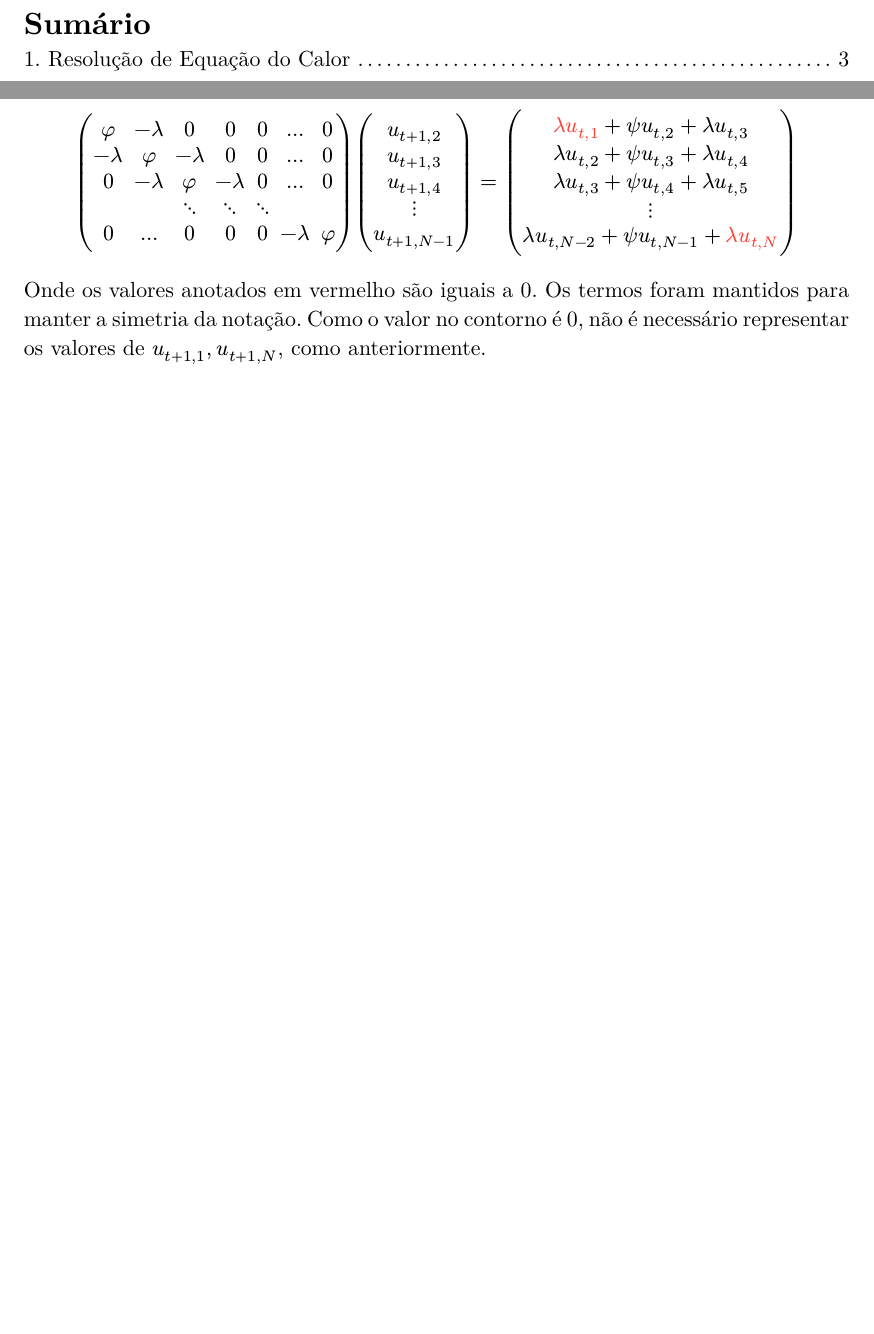
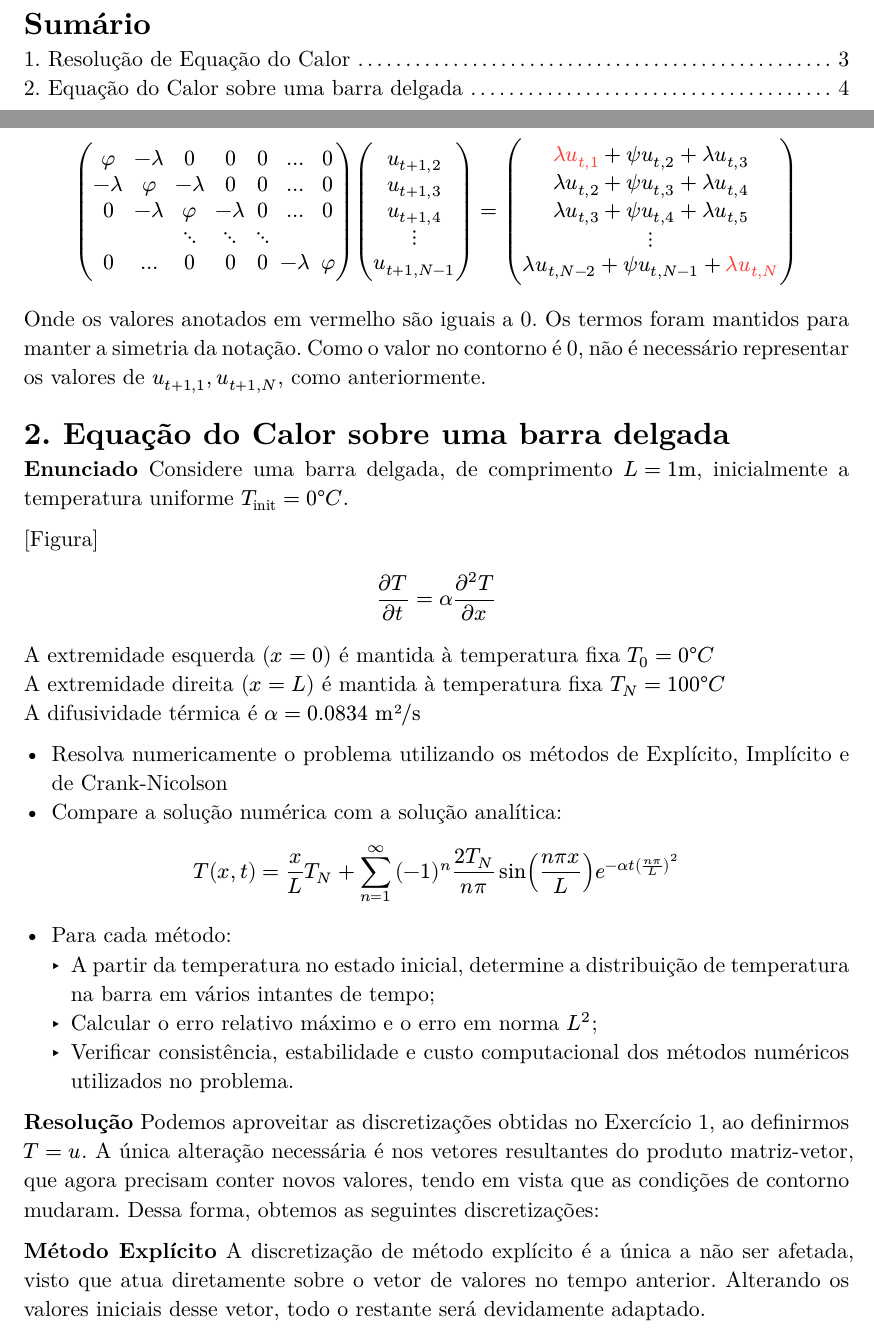
Before and after one commit to GuiCT/nmde, a Typst document (TrabalhoPratico2/report.typ): two parts of pages 2 and 4 of 4, joined at a grey line, cut so that both start at the same text, the shorter picture padded with empty space. The pictures show the PDF file TrabalhoPratico2/report.pdf that the author committed with the source.

Commit message:
começando exercicio 2 do TP2

```diff
--- a/TrabalhoPratico2/report.typ
+++ b/TrabalhoPratico2/report.typ
@@ -75,3 +75,25 @@ Forma-se o sistema linear ($phi = 1+2lambda,psi=1-2lambda$)
 $ mat(phi,-lambda,0,0,0,dots,0;-lambda,phi,-lambda,0,0,dots,0;0,-lambda,phi,-lambda,0,dots,0;,,dots.down,dots.down,dots.down;0,dots,0,0,0,-lambda,phi)vec(u_(t+1,2),u_(t+1,3),u_(t+1,4),dots.v,u_(t+1,N-1)) = vec(colred(lambda u_(t,1)) + psi u_(t,2) + lambda u_(t,3), lambda u_(t,2) + psi u_(t,3) + lambda u_(t,4), lambda u_(t,3) + psi u_(t,4) + lambda u_(t,5), dots.v, lambda u_(t,N-2) + psi u_(t,N-1) + colred(lambda u_(t,N))) $
 
 Onde os valores anotados em vermelho são iguais a 0. Os termos foram mantidos para manter a simetria da notação. Como o valor no contorno é 0, não é necessário representar os valores de $u_(t+1,1),u_(t+1,N)$, como anteriormente.
+
+= 2. Equação do Calor sobre uma barra delgada
+*Enunciado* Considere uma barra delgada, de comprimento $L=1"m"$, inicialmente a temperatura uniforme $T_("init")=0 degree C$.
+
+[Figura]
+
+$ (partial T) / (partial t) = alpha (partial^2 T)/(partial x) $
+A extremidade esquerda $(x=0)$ é mantida à temperatura fixa $T_0=0 degree C$\
+A extremidade direita $(x=L)$ é mantida à temperatura fixa $T_N=100 degree C$\
+A difusividade térmica é $alpha = 0.0834 "m²/s"$
+
+- Resolva numericamente o problema utilizando os métodos de Explícito, Implícito e de Crank-Nicolson
+- Compare a solução numérica com a solução analítica:
+$ T(x,t) = x/L T_N + sum_(n=1)^infinity (-1)^n (2T_N)/(n pi) sin((n pi x)/L) e^(-alpha t((n pi)/L)^2) $
+- Para cada método:
+  - A partir da temperatura no estado inicial, determine a distribuição de temperatura na barra em vários intantes de tempo;
+  - Calcular o erro relativo máximo e o erro em norma $L^2$;
+  - Verificar consistência, estabilidade e custo computacional dos métodos numéricos utilizados no problema.
+
+*Resolução* Podemos aproveitar as discretizações obtidas no Exercício 1, ao definirmos $T=u$. A única alteração necessária é nos vetores resultantes do produto matriz-vetor, que agora precisam conter novos valores, tendo em vista que as condições de contorno mudaram. Dessa forma, obtemos as seguintes discretizações:
+
+*Método Explícito* A discretização de método explícito é a única a não ser afetada, visto que atua diretamente sobre o vetor de valores no tempo anterior. Alterando os valores iniciais desse vetor, todo o restante será devidamente adaptado.
```
Also changed, not shown: TrabalhoPratico2/report.pdf, TrabalhoPratico2/report.typ (8 more changed lines), 3 other files.
